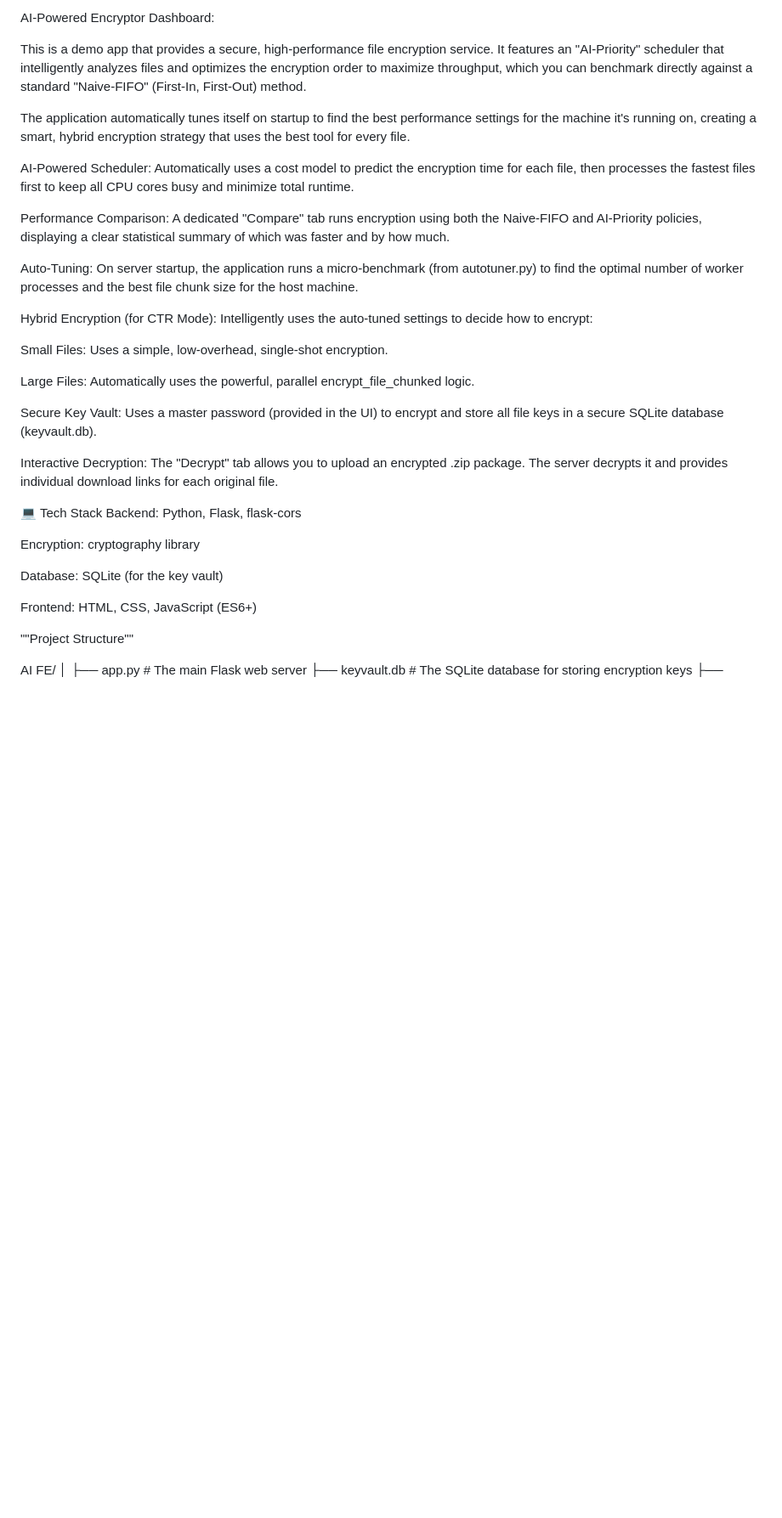
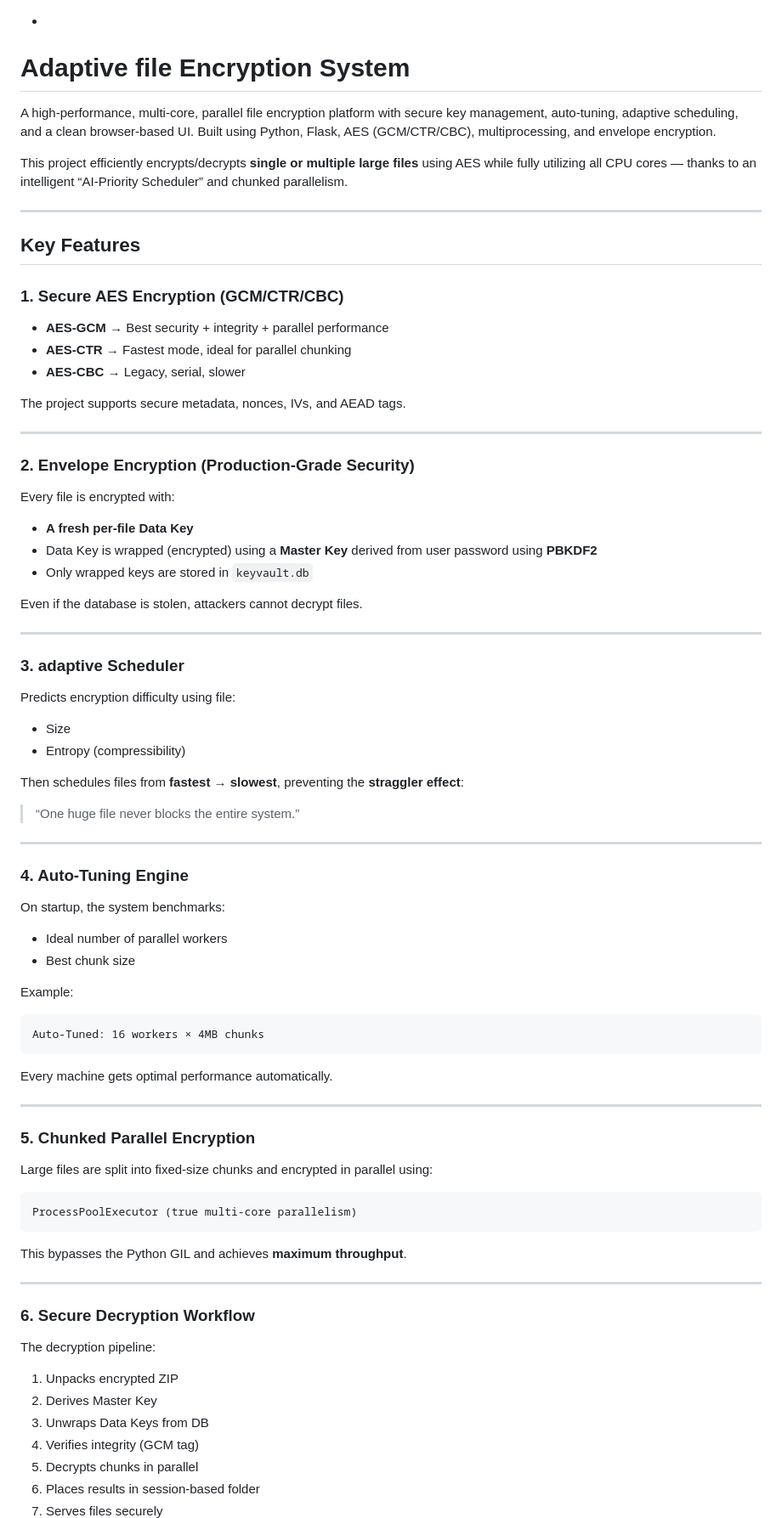
Before and after one commit to bobbyrawat1511-art69/Adaptive-file-encryptor, a Markdown page: README.md, the part around the change printed below. Shown: that part at 85% size. Rendered like a GitHub page; blank space fills up the shorter version.

````diff
--- a/README.md
+++ b/README.md
@@ -1,35 +1,88 @@
-AI-Powered Encryptor Dashboard:
+-
 
-This is a demo app that provides a secure, high-performance file encryption service. It features an "AI-Priority" scheduler that intelligently analyzes files and optimizes the encryption order to maximize throughput, which you can benchmark directly against a standard "Naive-FIFO" (First-In, First-Out) method.
+#  **Adaptive file Encryption System**
 
-The application automatically tunes itself on startup to find the best performance settings for the machine it's running on, creating a smart, hybrid encryption strategy that uses the best tool for every file.
+A high-performance, multi-core, parallel file encryption platform with secure key management, auto-tuning, adaptive scheduling, and a clean browser-based UI. Built using Python, Flask, AES (GCM/CTR/CBC), multiprocessing, and envelope encryption.
 
+This project efficiently encrypts/decrypts **single or multiple large files** using AES while fully utilizing all CPU cores — thanks to an intelligent “AI-Priority Scheduler” and chunked parallelism.
 
-AI-Powered Scheduler: Automatically uses a cost model to predict the encryption time for each file, then processes the fastest files first to keep all CPU cores busy and minimize total runtime.
+---
 
-Performance Comparison: A dedicated "Compare" tab runs encryption using both the Naive-FIFO and AI-Priority policies, displaying a clear statistical summary of which was faster and by how much.
+##  **Key Features**
 
-Auto-Tuning: On server startup, the application runs a micro-benchmark (from autotuner.py) to find the optimal number of worker processes and the best file chunk size for the host machine.
+###  **1. Secure AES Encryption (GCM/CTR/CBC)**
 
-Hybrid Encryption (for CTR Mode): Intelligently uses the auto-tuned settings to decide how to encrypt:
+* **AES-GCM** → Best security + integrity + parallel performance
+* **AES-CTR** → Fastest mode, ideal for parallel chunking
+* **AES-CBC** → Legacy, serial, slower
 
-Small Files: Uses a simple, low-overhead, single-shot encryption.
+The project supports secure metadata, nonces, IVs, and AEAD tags.
 
-Large Files: Automatically uses the powerful, parallel encrypt_file_chunked logic.
+---
 
-Secure Key Vault: Uses a master password (provided in the UI) to encrypt and store all file keys in a secure SQLite database (keyvault.db).
+###  **2. Envelope Encryption (Production-Grade Security)**
 
-Interactive Decryption: The "Decrypt" tab allows you to upload an encrypted .zip package. The server decrypts it and provides individual download links for each original file.
+Every file is encrypted with:
 
-💻 Tech Stack
-Backend: Python, Flask, flask-cors
+* **A fresh per-file Data Key**
+* Data Key is wrapped (encrypted) using a **Master Key** derived from user password using **PBKDF2**
+* Only wrapped keys are stored in `keyvault.db`
 
-Encryption: cryptography library
+ Even if the database is stolen, attackers cannot decrypt files.
 
-Database: SQLite (for the key vault)
+---
 
-Frontend: HTML, CSS, JavaScript (ES6+)
+###  **3. adaptive Scheduler**
 
-""Project Structure""
+Predicts encryption difficulty using file:
 
-AI FE/
+* Size
+* Entropy (compressibility)
+
+Then schedules files from **fastest → slowest**, preventing the **straggler effect**:
+
+> “One huge file never blocks the entire system.”
+
+---
+
+###  **4. Auto-Tuning Engine**
+
+On startup, the system benchmarks:
+
+* Ideal number of parallel workers
+* Best chunk size
+
+Example:
+
+```
+Auto-Tuned: 16 workers × 4MB chunks
+```
+
+Every machine gets optimal performance automatically.
+
+---
+
+###  **5. Chunked Parallel Encryption**
+
+Large files are split into fixed-size chunks and encrypted in parallel using:
+
+```
+ProcessPoolExecutor (true multi-core parallelism)
+```
+
+This bypasses the Python GIL and achieves **maximum throughput**.
+
+---
+
+###  **6. Secure Decryption Workflow**
+
+The decryption pipeline:
+
+1. Unpacks encrypted ZIP
+2. Derives Master Key
+3. Unwraps Data Keys from DB
+4. Verifies integrity (GCM tag)
+5. Decrypts chunks in parallel
+6. Places results in session-based folder
+7. Serves files securely
+
````
Also changed, not shown: other parts of README.md (+160 -20 lines).
